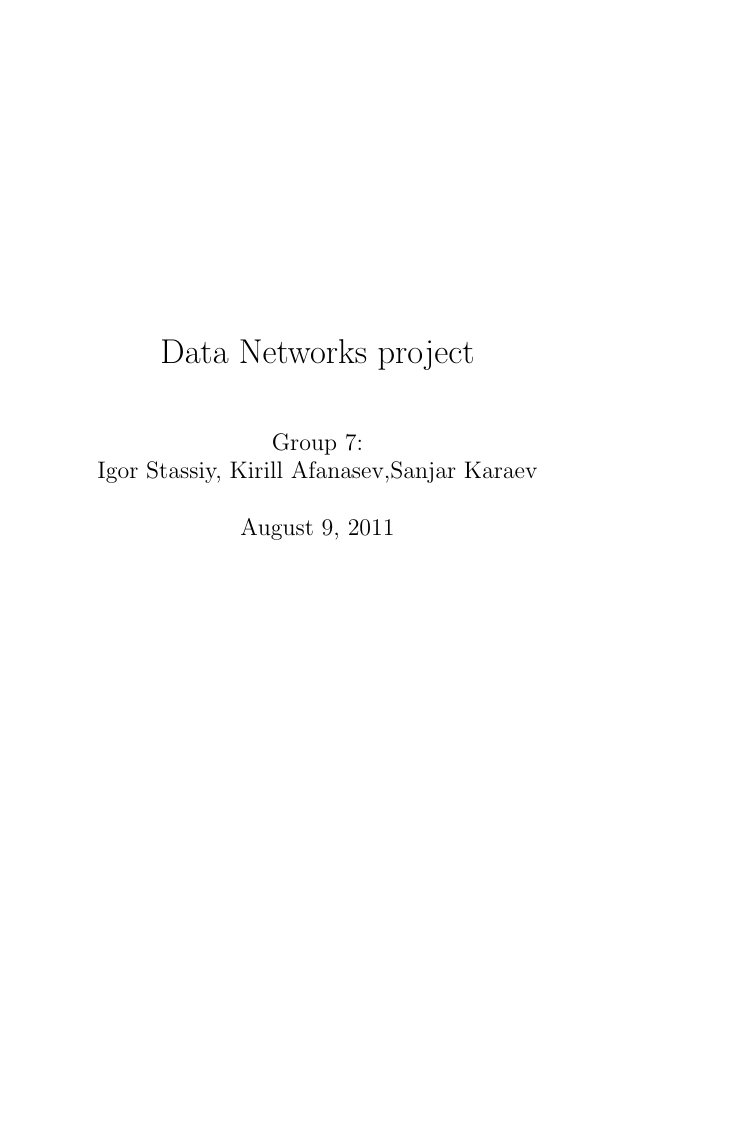
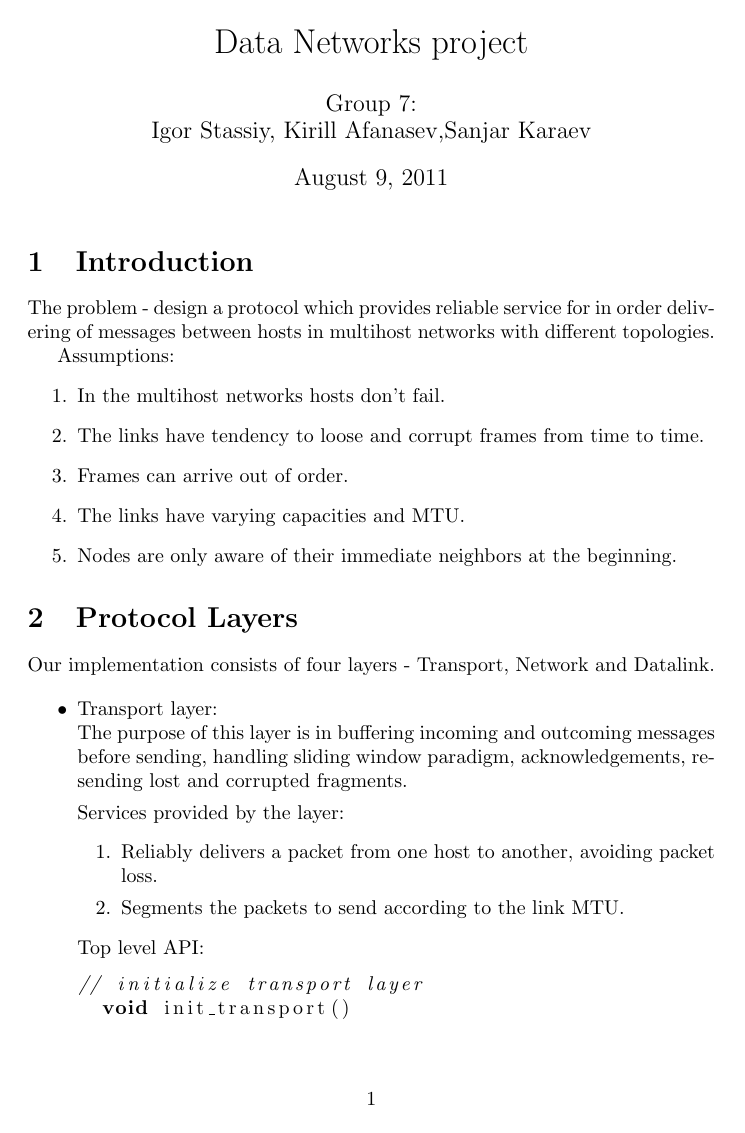
Before and after one commit to isti757/DataNetwork, a LaTeX document (design/design.tex): page 1 of 5. Compiled offline with pdfLaTeX.

Commit message:
New design

```diff
--- a/design/design.tex
+++ b/design/design.tex
@@ -2,7 +2,7 @@
 %%There is just one section and two subsections.
 
 
-\documentclass{book}
+\documentclass{article}
 
 \usepackage{listings}
 
```
